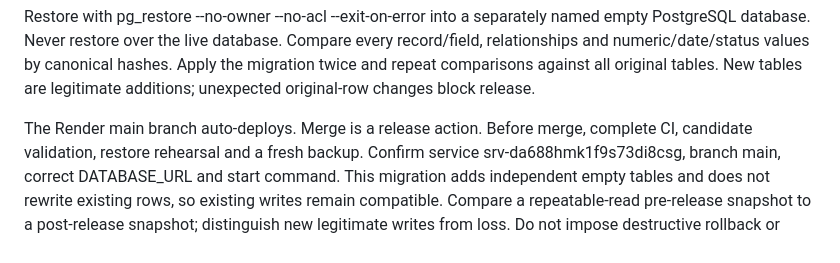
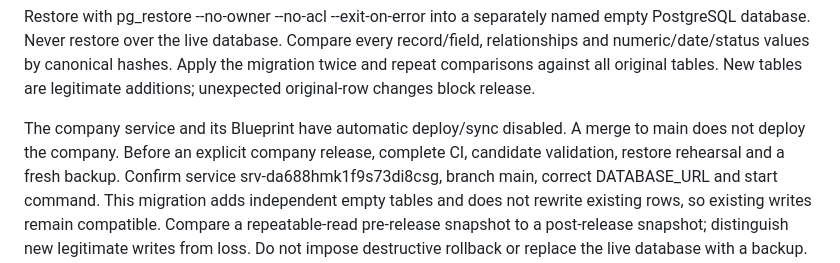
Before and after one commit to medioalanum/privio_v1, a Markdown page: docs/OPERATIONS.md, the part around the change. Rendered like a GitHub page.

```diff
--- a/docs/OPERATIONS.md
+++ b/docs/OPERATIONS.md
@@ -64,7 +64,8 @@ record/field, relationships and numeric/date/status values by canonical hashes.
 Apply the migration twice and repeat comparisons against all original tables.
 New tables are legitimate additions; unexpected original-row changes block release.
 
-The Render main branch auto-deploys. Merge is a release action. Before merge,
+The company service and its Blueprint have automatic deploy/sync disabled. A merge
+to main does not deploy the company. Before an explicit company release,
 complete CI, candidate validation, restore rehearsal and a fresh backup. Confirm
 service srv-da688hmk1f9s73di8csg, branch main, correct DATABASE_URL and start command.
 This migration adds independent empty tables and does not rewrite existing rows,
```
Also changed, not shown: README.md (+3 -2 lines), docs/MODERNIZATION.md (+4 -0 lines).
